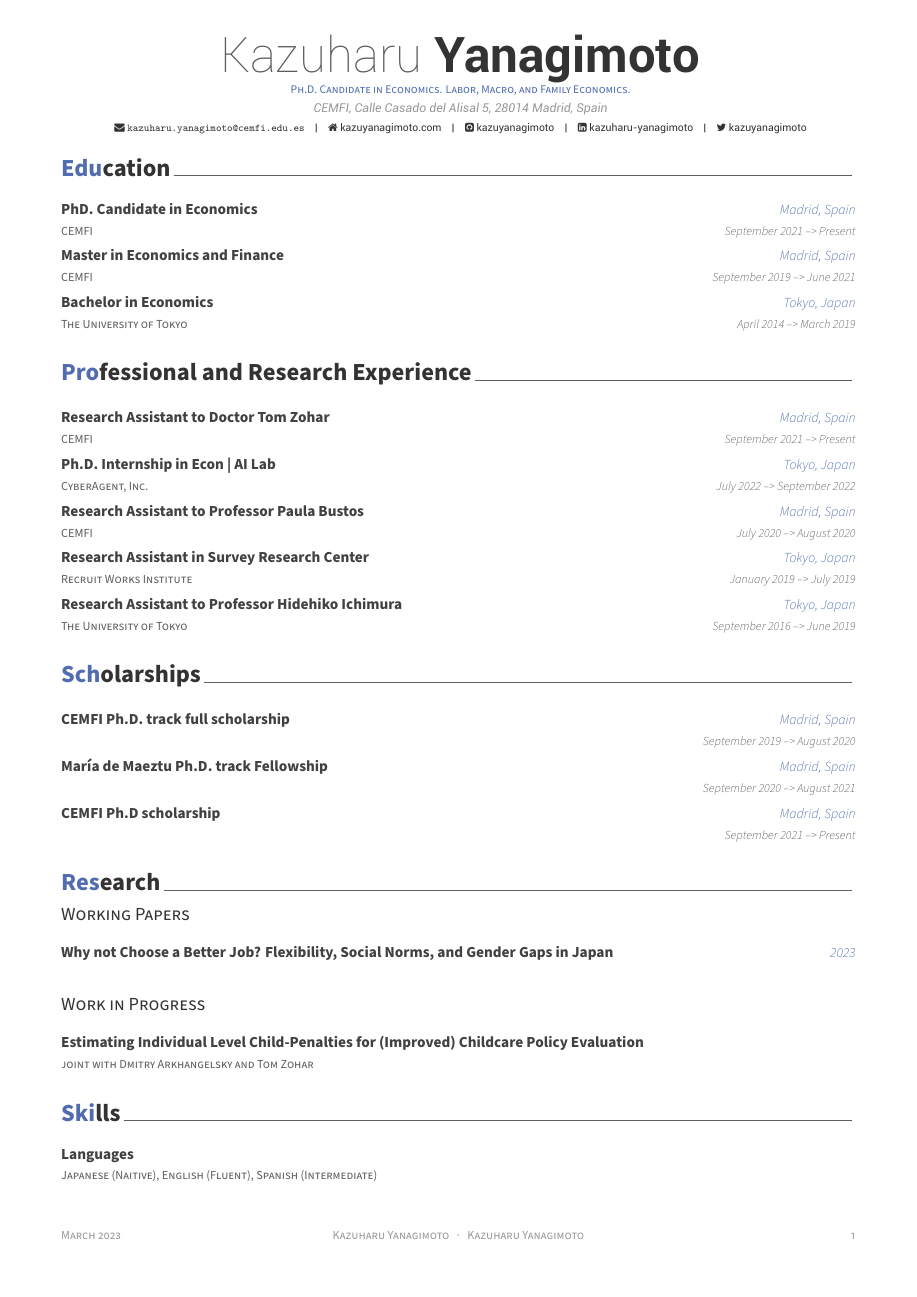
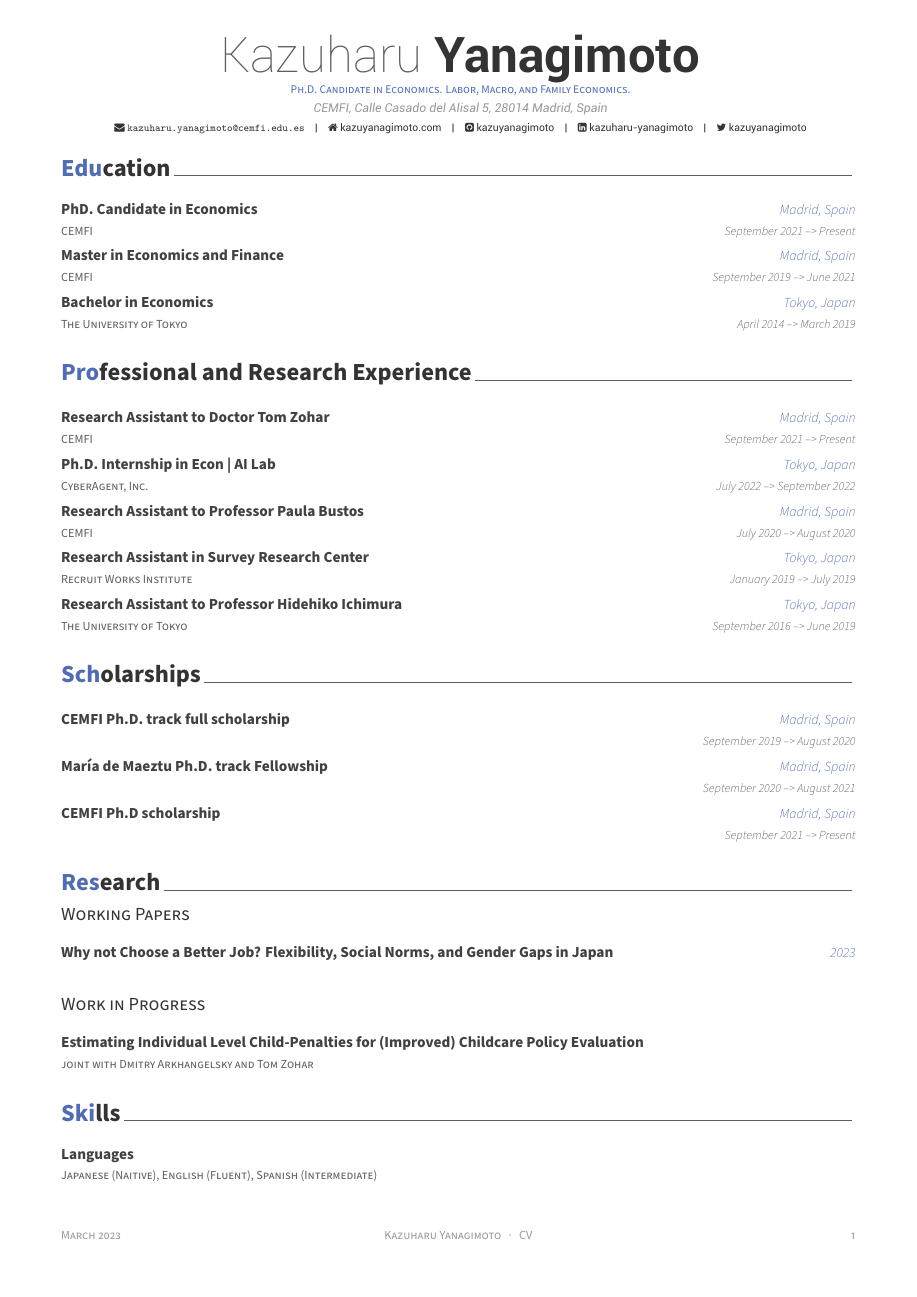
Before and after one commit to kazuyanagimoto/cv, an R Markdown document (cv.Rmd): page 1 of 2. The pictures show the output file cv.pdf that the author committed with the source.

Commit message:
fix minors

```diff
--- a/cv.Rmd
+++ b/cv.Rmd
@@ -10,7 +10,7 @@ github: kazuyanagimoto
 linkedin: kazuharu-yanagimoto
 date: "`r format(Sys.time(), '%B %Y')`"
 headcolor: 516db0
-docname: Kazuharu Yanagimoto
+docname: CV
 output: vitae::awesomecv
 ---
 
```
Also changed, not shown: README.md (deleted), cv.pdf.
